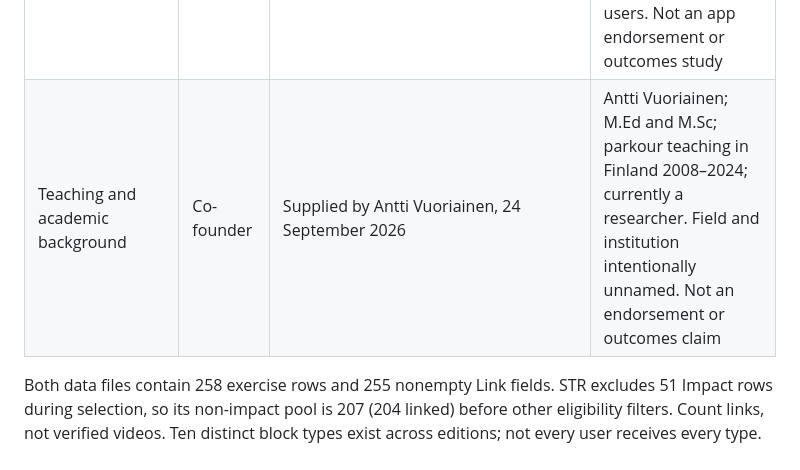
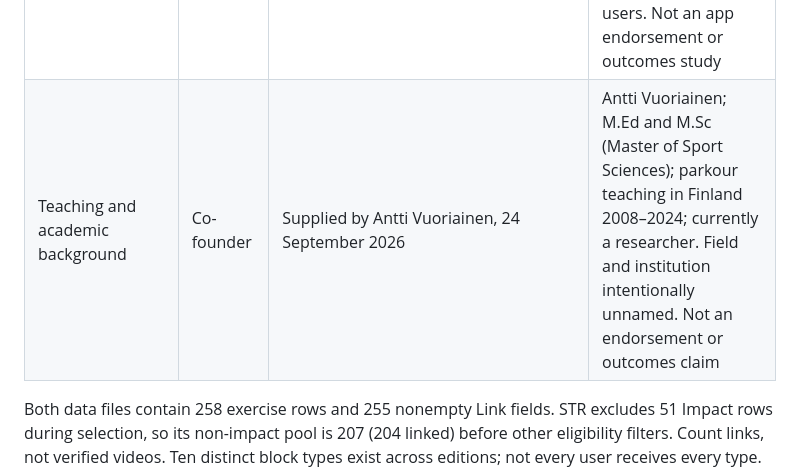
Before and after one commit to Twijune/athletickle-website, a Markdown page: docs/marketing/CLAIMS.md, the part around the change. Rendered like a GitHub page.

```diff
--- a/docs/marketing/CLAIMS.md
+++ b/docs/marketing/CLAIMS.md
@@ -21,7 +21,7 @@ App roots: `../ParkourTrainingApp` (PK), `../Athletickle STR` (STR), relative to
 | Optional logging | Both | generation independent of WorkoutLog; logging screen | STR has extra log-based cues; PK does not |
 | Scheduled deloads | Both | prog.json; MesocycleService | Avoid exact realized-volume guarantees; integer dosing and special cases apply |
 | Coaching background | Founder | Owner's founder-profile.md and supplied public identity | Mika; MSc Exercise Physiology; parkour since 2005, coaching since 2006; Athletica co-founder. Company client counts are not app users. Not an app endorsement or outcomes study |
-| Teaching and academic background | Co-founder | Supplied by Antti Vuoriainen, 24 September 2026 | Antti Vuoriainen; M.Ed and M.Sc; parkour teaching in Finland 2008–2024; currently a researcher. Field and institution intentionally unnamed. Not an endorsement or outcomes claim |
+| Teaching and academic background | Co-founder | Supplied by Antti Vuoriainen, 24 September 2026 | Antti Vuoriainen; M.Ed and M.Sc (Master of Sport Sciences); parkour teaching in Finland 2008–2024; currently a researcher. Field and institution intentionally unnamed. Not an endorsement or outcomes claim |
 
 Both data files contain 258 exercise rows and 255 nonempty Link fields. STR excludes 51 Impact rows during selection, so its non-impact pool is 207 (204 linked) before other eligibility filters. Count links, not verified videos. Ten distinct block types exist across editions; not every user receives every type. Eccentric overload is a session style, not a separate STR block.
 
```
Also changed, not shown: docs/marketing/CONTENT.md (+1 -1 lines).
